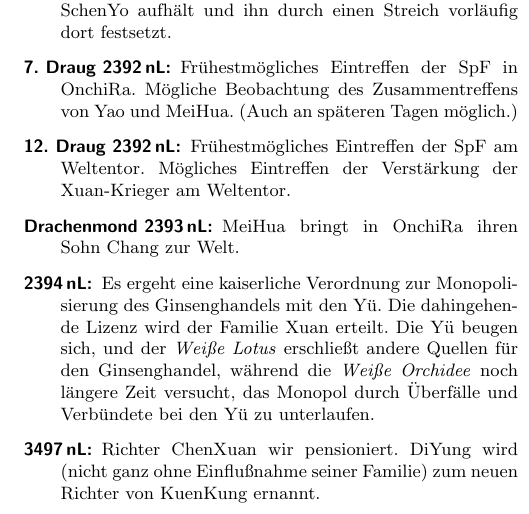
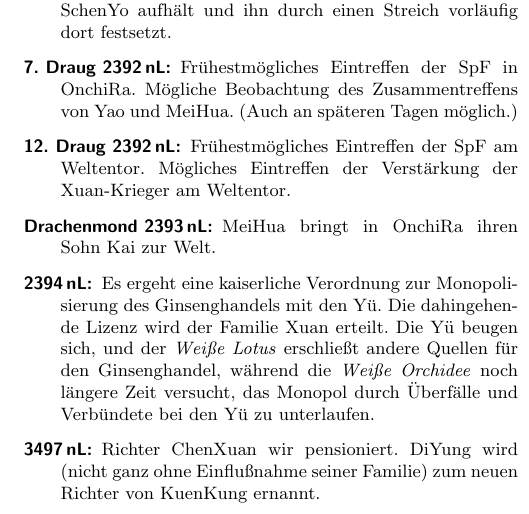
Before and after one commit to beorn7/midgard-szenarien, a LaTeX document (bester_ginseng_aus_yü/text.tex): part of one column of page 5 of 23, cut so that both start at the same text. Compiled offline with pdfLaTeX.

Commit message:
Chang -> Kai korrigiert.

```diff
--- a/bester_ginseng_aus_yü/text.tex
+++ b/bester_ginseng_aus_yü/text.tex
@@ -374,7 +374,7 @@ sich natürlich einiges ändern.
   Weltentor. Mögliches Eintreffen der Verstärkung der Xuan-Krieger am
   Weltentor.
 \item[Drachenmond 2393\,nL:] MeiHua bringt in OnchiRa ihren Sohn
-  Chang zur Welt.
+  Kai zur Welt.
 \item[2394\,nL:] Es ergeht eine kaiserliche Verordnung zur
   Monopolisierung des Ginsenghandels mit den Yü. Die dahingehende
   Lizenz wird der Familie Xuan erteilt. Die Yü beugen sich, und der
```
Also changed, not shown: bester_ginseng_aus_yü/text.tex (2 more changed lines).
